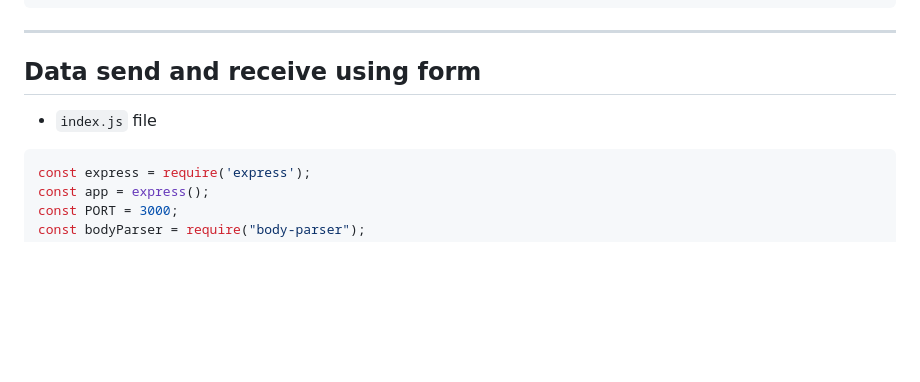
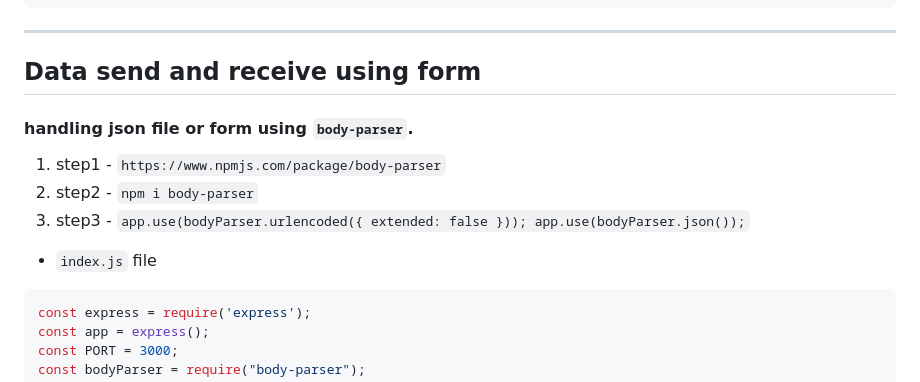
Before and after one commit to farhanacsebd/express.js-basics, a Markdown page: README.md, the part around the change. Rendered like a GitHub page; blank space fills up the shorter version.

Commit message:
handling json or form

````diff
--- a/README.md
+++ b/README.md
@@ -125,7 +125,13 @@ app.get("/",(req,res) =>{
 ```
 ----
 ## Data send and receive using form
+#### handling json file or form using `body-parser`.
+1. step1 - `https://www.npmjs.com/package/body-parser`
+2. step2 - `npm i body-parser`
+3. step3 - `app.use(bodyParser.urlencoded({ extended: false }));
+app.use(bodyParser.json());`
 - `index.js` file
+
 ```javascript
 const express = require('express');
 const app = express();
````
